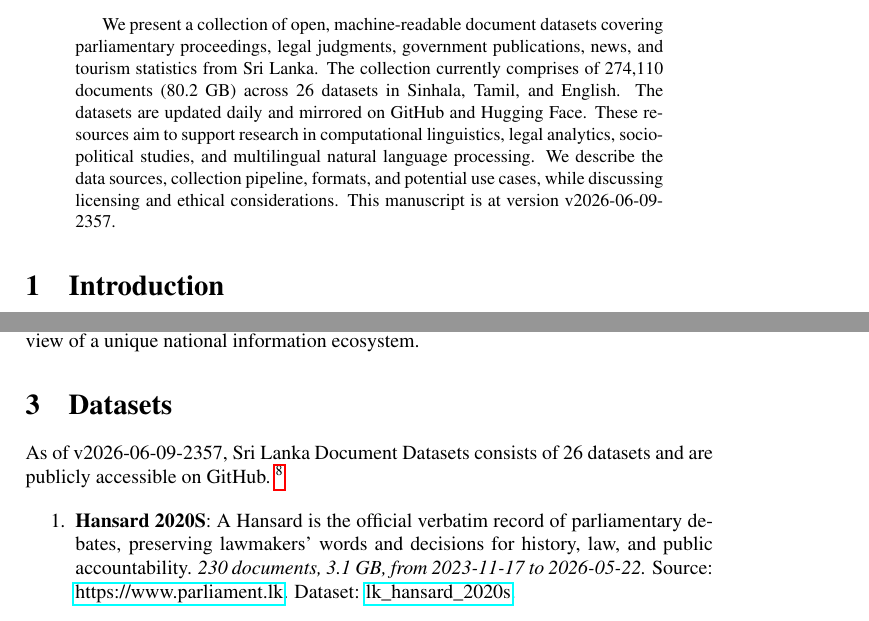
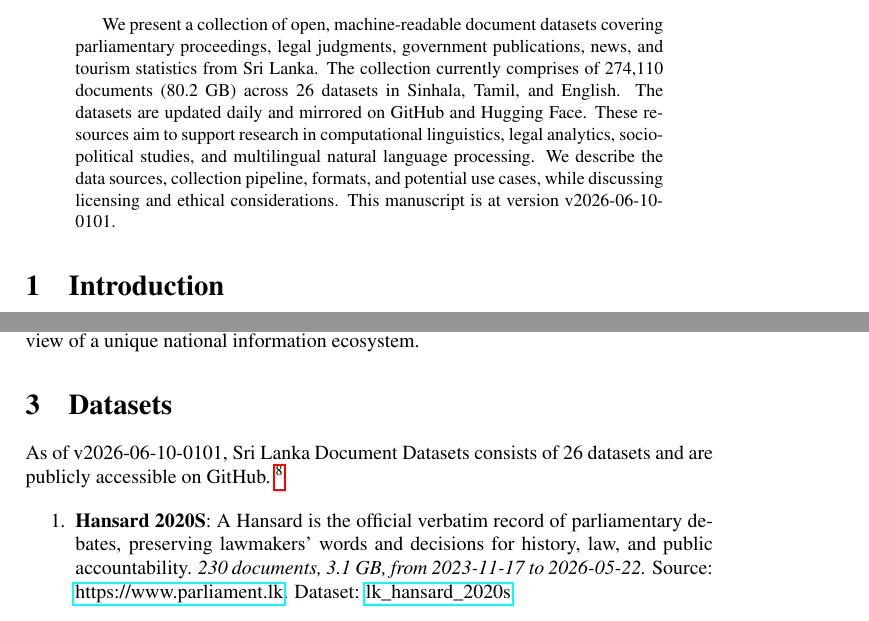
Before and after one commit to nuuuwan/lk_datasets, a LaTeX paper (latex/lk_datasets.tex): two parts of pages 1 and 2 of 7, joined at a grey line, cut so that both start at the same text. Compiled offline with pdfLaTeX; a LaTeX package or settings file that is missing is left out.

Commit message:
🤖 [build.yml] 2026-06-09-1931

```diff
--- a/latex/lk_datasets.tex
+++ b/latex/lk_datasets.tex
@@ -16,7 +16,7 @@
 \normalsize%
 \maketitle%
 \begin{abstract}%
-We present a collection of open, machine-readable document datasets covering parliamentary proceedings, legal judgments, government publications, news, and tourism statistics from Sri Lanka. The collection currently comprises of  274,110  documents (80.2 GB) across 26  datasets in Sinhala, Tamil, and English. The datasets are updated daily and mirrored on GitHub and Hugging Face. These resources aim to support research in computational linguistics, legal analytics, socio-political studies, and multilingual natural language processing. We describe the data sources, collection pipeline, formats, and potential use cases, while discussing licensing and ethical considerations. This manuscript is at version v2026-06-09-2357.%
+We present a collection of open, machine-readable document datasets covering parliamentary proceedings, legal judgments, government publications, news, and tourism statistics from Sri Lanka. The collection currently comprises of  274,110  documents (80.2 GB) across 26  datasets in Sinhala, Tamil, and English. The datasets are updated daily and mirrored on GitHub and Hugging Face. These resources aim to support research in computational linguistics, legal analytics, socio-political studies, and multilingual natural language processing. We describe the data sources, collection pipeline, formats, and potential use cases, while discussing licensing and ethical considerations. This manuscript is at version v2026-06-10-0101.%
 
 %
 \end{abstract}%
@@ -86,7 +86,7 @@ The Sri Lanka Document Datasets aim to fill this gap by aggregating diverse sour
 %
 \section{Datasets}%
 \label{sec:Datasets}%
-As of v2026-06-09-2357, Sri Lanka Document Datasets
+As of v2026-06-10-0101, Sri Lanka Document Datasets
   consists of 26 datasets
  and are publicly accessible on GitHub.%
 ~%
```
Also changed, not shown: README.md, latex/lk_datasets.pdf.
